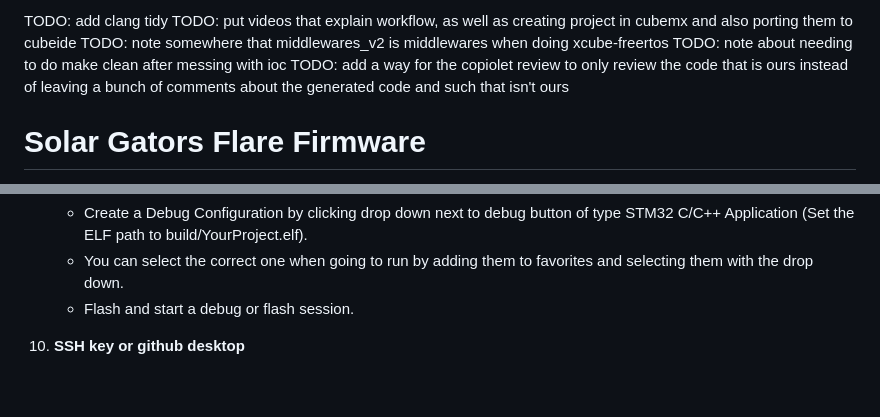
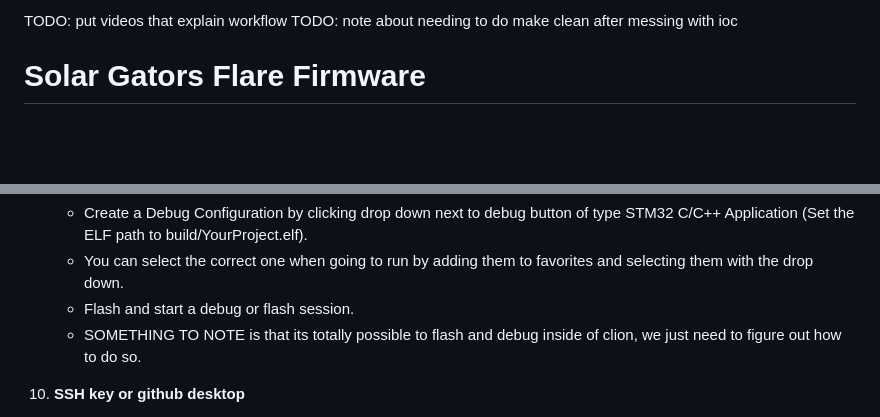
Before and after one commit to Solar-Gators/Flare-Firmware, a Markdown page: README.md, 2 parts joined by grey strips. GitHub-like rendering; blank space fills up the shorter version.

Commit message:
add readme note

```diff
--- a/README.md
+++ b/README.md
@@ -1,8 +1,5 @@
-TODO: add clang tidy
-TODO: put videos that explain workflow, as well as creating project in cubemx and also porting them to cubeide
-TODO: note somewhere that middlewares_v2 is middlewares when doing xcube-freertos
+TODO: put videos that explain workflow
 TODO: note about needing to do make clean after messing with ioc
-TODO: add a way for the copiolet review to only review the code that is ours instead of leaving a bunch of comments about the generated code and such that isn't ours
 
 # Solar Gators Flare Firmware
 
@@ -107,6 +104,7 @@ Once configured, you can select any project inside the `firmware/` subfolders as
     - Create a Debug Configuration by clicking drop down next to debug button of type STM32 C/C++ Application (Set the ELF path to build/YourProject.elf).
     - You can select the correct one when going to run by adding them to favorites and selecting them with the drop down.
     - Flash and start a debug or flash session.
+    - SOMETHING TO NOTE is that its totally possible to flash and debug inside of clion, we just need to figure out how to do so.
 
 10. **SSH key or github desktop**
     - You will likely need to create an ssh key with github or use github desktop in order to push code to this repo
```
